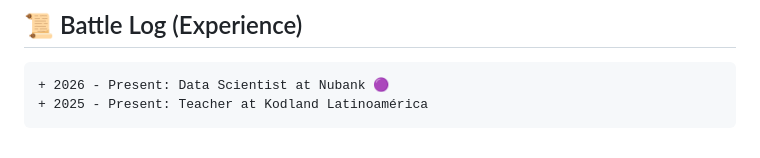
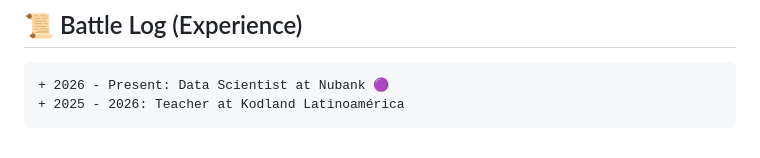
Before and after one commit to kaykesandes/kaykesandes, a Markdown page: README.md, the part around the change. Drawn GitHub-style.

````diff
--- a/README.md
+++ b/README.md
@@ -82,5 +82,5 @@ I use AI as a development and acceleration tool. I use agents to explore codebas
 
 ```diff
 + 2026 - Present: Data Scientist at Nubank 🟣
-+ 2025 - Present: Teacher at Kodland Latinoamérica
++ 2025 - 2026: Teacher at Kodland Latinoamérica
 ```
````
